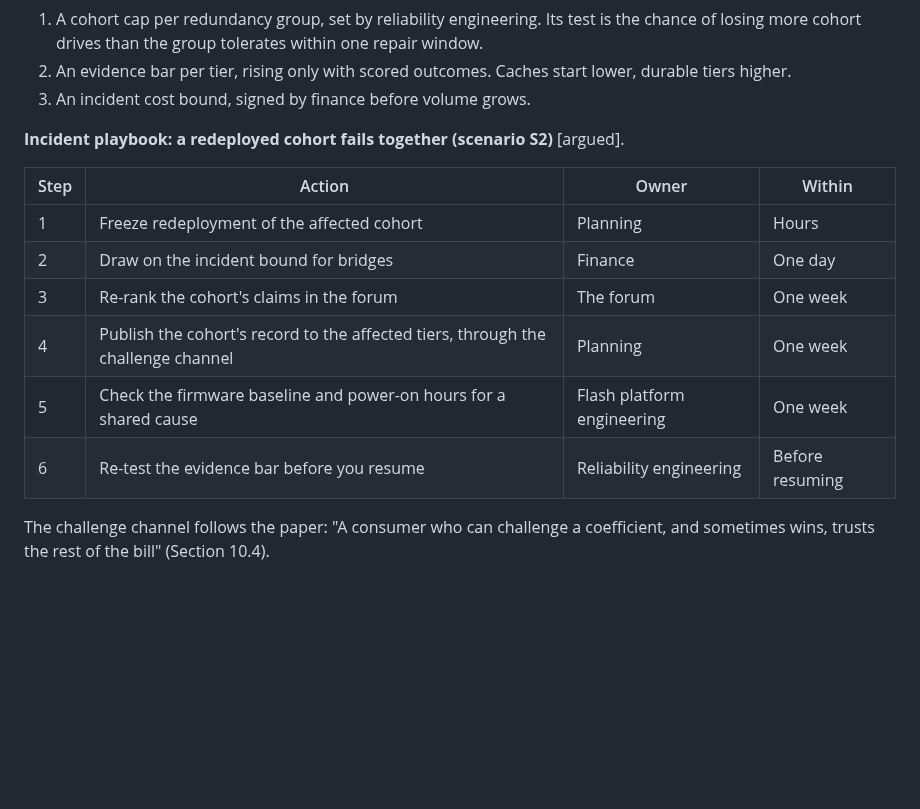
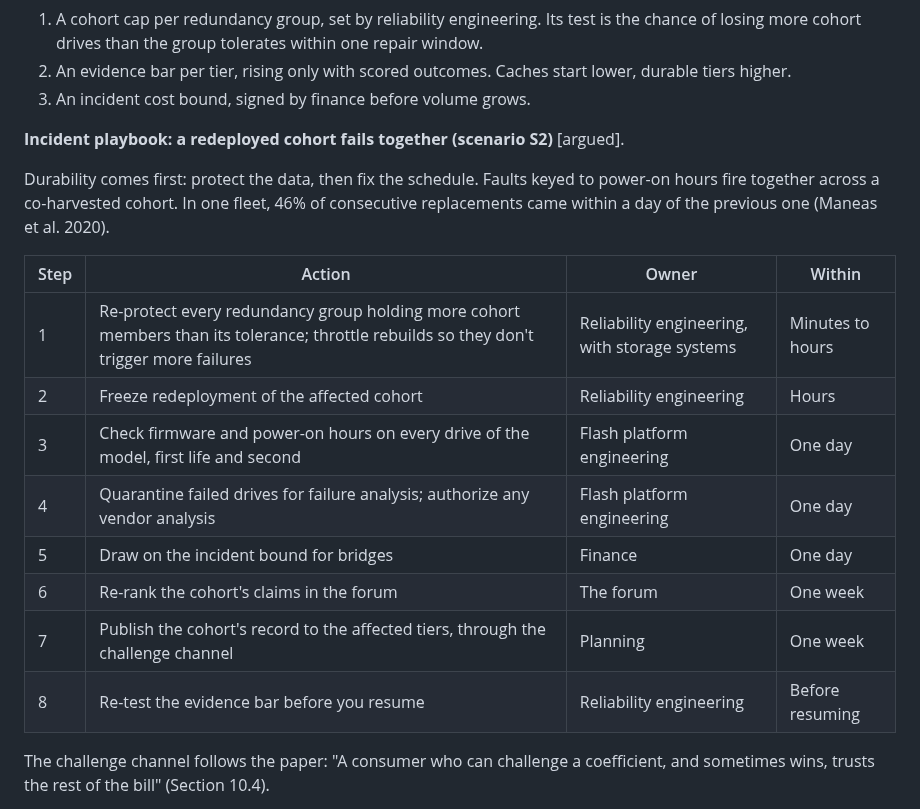
Before and after one commit to anacay/cpp, a Markdown page: body-of-knowledge/guide/case-kuantillion-cloud-plan.md, the part around the change. Rendered like a GitHub page; blank space fills up the shorter version.

Commit message:
Case3 B9: S2 playbook durability first; reliability engineering owns step 1; re-protect groups, throttle rebuilds, check every drive of the model, keep failed drives for analysis
Co-Authored-By: Claude Opus 5.5 <noreply@anthropic.com>
Claude-Session: https://claude.ai/code/session_01YWdF3GvQB3Vu45EsLZZumD

```diff
--- a/body-of-knowledge/guide/case-kuantillion-cloud-plan.md
+++ b/body-of-knowledge/guide/case-kuantillion-cloud-plan.md
@@ -541,14 +541,18 @@ The case names public signposts between two futures. Path A stays tight through
 
 **Incident playbook: a redeployed cohort fails together (scenario S2)** [argued].
 
+Durability comes first: protect the data, then fix the schedule. Faults keyed to power-on hours fire together across a co-harvested cohort. In one fleet, 46% of consecutive replacements came within a day of the previous one (Maneas et al. 2020).
+
 | Step | Action | Owner | Within |
 |---|---|---|---|
-| 1 | Freeze redeployment of the affected cohort | Planning | Hours |
-| 2 | Draw on the incident bound for bridges | Finance | One day |
-| 3 | Re-rank the cohort's claims in the forum | The forum | One week |
-| 4 | Publish the cohort's record to the affected tiers, through the challenge channel | Planning | One week |
-| 5 | Check the firmware baseline and power-on hours for a shared cause | Flash platform engineering | One week |
-| 6 | Re-test the evidence bar before you resume | Reliability engineering | Before resuming |
+| 1 | Re-protect every redundancy group holding more cohort members than its tolerance; throttle rebuilds so they don't trigger more failures | Reliability engineering, with storage systems | Minutes to hours |
+| 2 | Freeze redeployment of the affected cohort | Reliability engineering | Hours |
+| 3 | Check firmware and power-on hours on every drive of the model, first life and second | Flash platform engineering | One day |
+| 4 | Quarantine failed drives for failure analysis; authorize any vendor analysis | Flash platform engineering | One day |
+| 5 | Draw on the incident bound for bridges | Finance | One day |
+| 6 | Re-rank the cohort's claims in the forum | The forum | One week |
+| 7 | Publish the cohort's record to the affected tiers, through the challenge channel | Planning | One week |
+| 8 | Re-test the evidence bar before you resume | Reliability engineering | Before resuming |
 
 The challenge channel follows the paper: "A consumer who can challenge a coefficient, and sometimes wins, trusts the rest of the bill" (Section 10.4).
 
```
